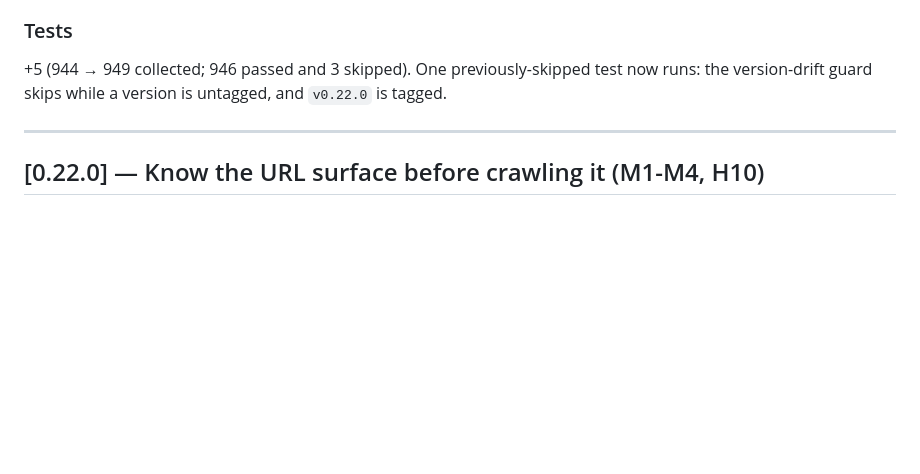
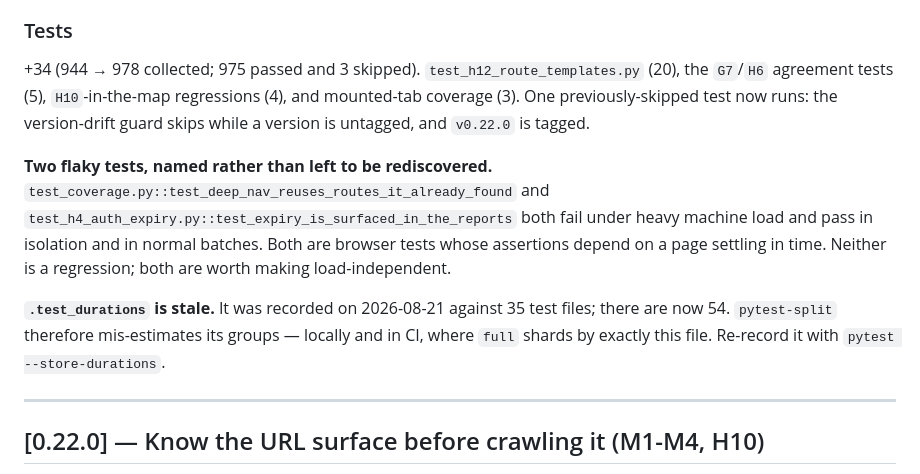
Before and after one commit to abhishekpauly/ui-discovery, a Markdown page: CHANGELOG.md, the part around the change. Drawn GitHub-style; blank space fills up the shorter version.

```diff
--- a/CHANGELOG.md
+++ b/CHANGELOG.md
@@ -99,9 +99,22 @@ The "V0…V5" phase names used in planning map to product versions as noted.
 
 ### Tests
 
-+5 (944 → 949 collected; 946 passed and 3 skipped). One previously-skipped
-test now runs: the version-drift guard skips while a version is untagged, and
-`v0.22.0` is tagged.
++34 (944 → 978 collected; 975 passed and 3 skipped). `test_h12_route_templates.py`
+(20), the `G7`/`H6` agreement tests (5), `H10`-in-the-map regressions (4), and
+mounted-tab coverage (3). One previously-skipped test now runs: the
+version-drift guard skips while a version is untagged, and `v0.22.0` is tagged.
+
+**Two flaky tests, named rather than left to be rediscovered.**
+`test_coverage.py::test_deep_nav_reuses_routes_it_already_found` and
+`test_h4_auth_expiry.py::test_expiry_is_surfaced_in_the_reports` both fail
+under heavy machine load and pass in isolation and in normal batches. Both are
+browser tests whose assertions depend on a page settling in time. Neither is a
+regression; both are worth making load-independent.
+
+**`.test_durations` is stale.** It was recorded on 2026-08-21 against 35 test
+files; there are now 54. `pytest-split` therefore mis-estimates its groups —
+locally and in CI, where `full` shards by exactly this file. Re-record it with
+`pytest --store-durations`.
 
 ---
 
```
Also changed, not shown: README.md (+39 -0 lines).
